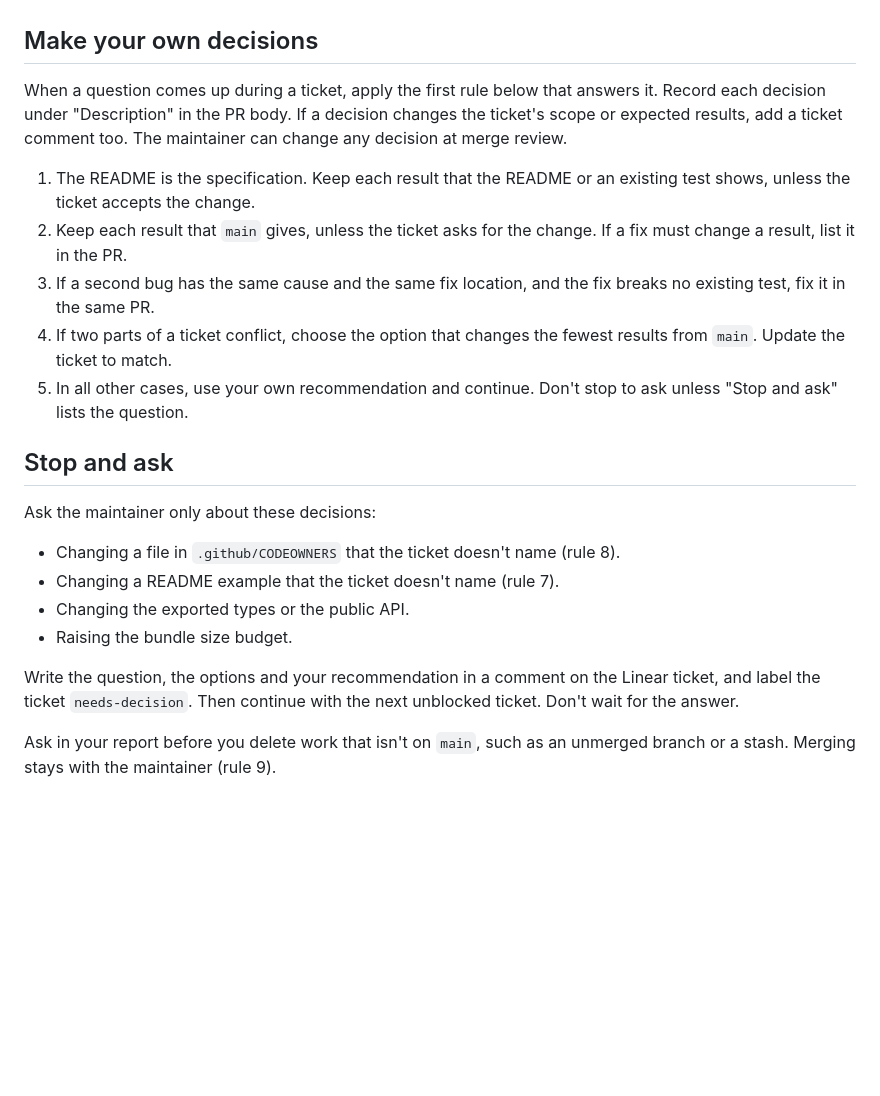
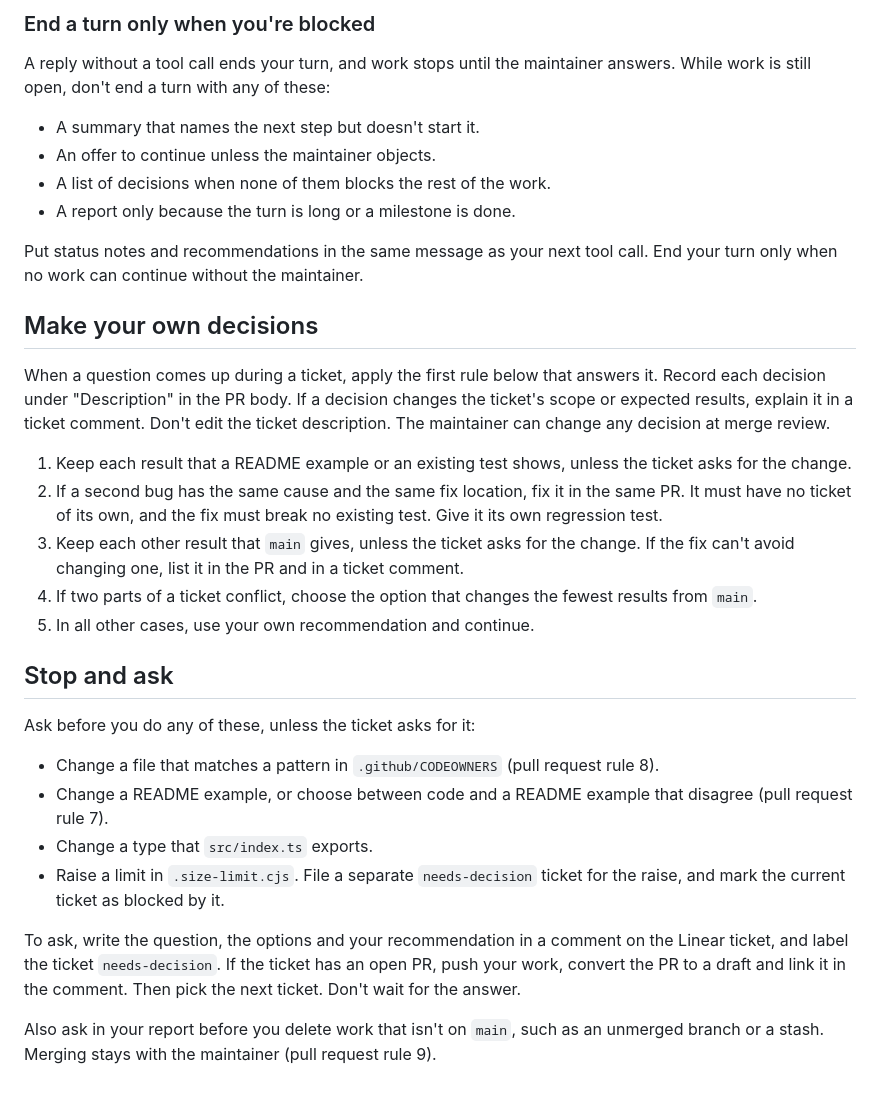
Before and after one commit to afahy/fluent-measures, a Markdown page: AGENTS.md, the part around one of its changes. Rendered like a GitHub page; blank space fills up the shorter version.

```diff
--- a/AGENTS.md
+++ b/AGENTS.md
@@ -86,34 +125,49 @@ and list them in your report:
+### End a turn only when you're blocked
+
+A reply without a tool call ends your turn, and work stops until the maintainer answers.
+While work is still open, don't end a turn with any of these:
+
+- A summary that names the next step but doesn't start it.
+- An offer to continue unless the maintainer objects.
+- A list of decisions when none of them blocks the rest of the work.
+- A report only because the turn is long or a milestone is done.
+
+Put status notes and recommendations in the same message as your next tool call. End your
+turn only when no work can continue without the maintainer.
 
 ## Make your own decisions
 
-When a question comes up during a ticket, apply the first rule below that answers it. Record
-each decision under "Description" in the PR body. If a decision changes the ticket's scope
-or expected results, add a ticket comment too. The maintainer can change any decision at
-merge review.
+When a question comes up during a ticket, apply the first rule below that answers it.
+Record each decision under "Description" in the PR body. If a decision changes the ticket's
+scope or expected results, explain it in a ticket comment. Don't edit the ticket
+description. The maintainer can change any decision at merge review.
 
-1. The README is the specification. Keep each result that the README or an existing test
-   shows, unless the ticket accepts the change.
-2. Keep each result that `main` gives, unless the ticket asks for the change. If a fix must
-   change a result, list it in the PR.
-3. If a second bug has the same cause and the same fix location, and the fix breaks no
-   existing test, fix it in the same PR.
+1. Keep each result that a README example or an existing test shows, unless the ticket asks
+   for the change.
+2. If a second bug has the same cause and the same fix location, fix it in the same PR. It
+   must have no ticket of its own, and the fix must break no existing test. Give it its own
+   regression test.
+3. Keep each other result that `main` gives, unless the ticket asks for the change. If the
+   fix can't avoid changing one, list it in the PR and in a ticket comment.
 4. If two parts of a ticket conflict, choose the option that changes the fewest results
-   from `main`. Update the ticket to match.
-5. In all other cases, use your own recommendation and continue. Don't stop to ask unless
-   "Stop and ask" lists the question.
+   from `main`.
+5. In all other cases, use your own recommendation and continue.
 
 ## Stop and ask
 
-Ask the maintainer only about these decisions:
+Ask before you do any of these, unless the ticket asks for it:
 
-- Changing a file in `.github/CODEOWNERS` that the ticket doesn't name (rule 8).
-- Changing a README example that the ticket doesn't name (rule 7).
-- Changing the exported types or the public API.
-- Raising the bundle size budget.
+- Change a file that matches a pattern in `.github/CODEOWNERS` (pull request rule 8).
+- Change a README example, or choose between code and a README example that disagree (pull
+  request rule 7).
+- Change a type that `src/index.ts` exports.
+- Raise a limit in `.size-limit.cjs`. File a separate `needs-decision` ticket for the raise,
+  and mark the current ticket as blocked by it.
 
-Write the question, the options and your recommendation in a comment on the Linear ticket,
-and label the ticket `needs-decision`. Then continue with the next unblocked ticket. Don't
-wait for the answer.
+To ask, write the question, the options and your recommendation in a comment on the Linear
+ticket, and label the ticket `needs-decision`. If the ticket has an open PR, push your work,
+convert the PR to a draft and link it in the comment. Then pick the next ticket. Don't wait
+for the answer.
 
-Ask in your report before you delete work that isn't on `main`, such as an unmerged branch
-or a stash. Merging stays with the maintainer (rule 9).
+Also ask in your report before you delete work that isn't on `main`, such as an unmerged
+branch or a stash. Merging stays with the maintainer (pull request rule 9).
```
Also changed, not shown: other parts of AGENTS.md (+64 -25 lines).
